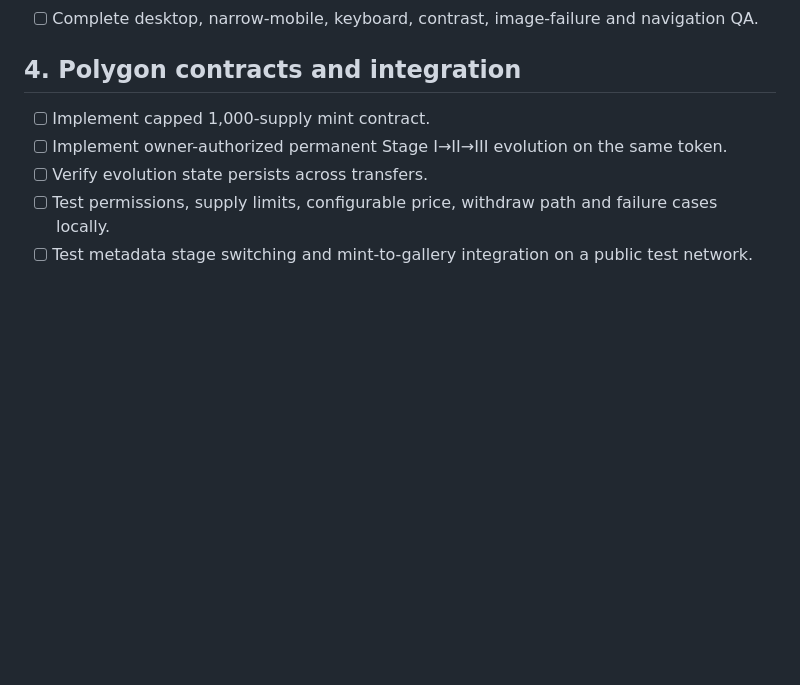
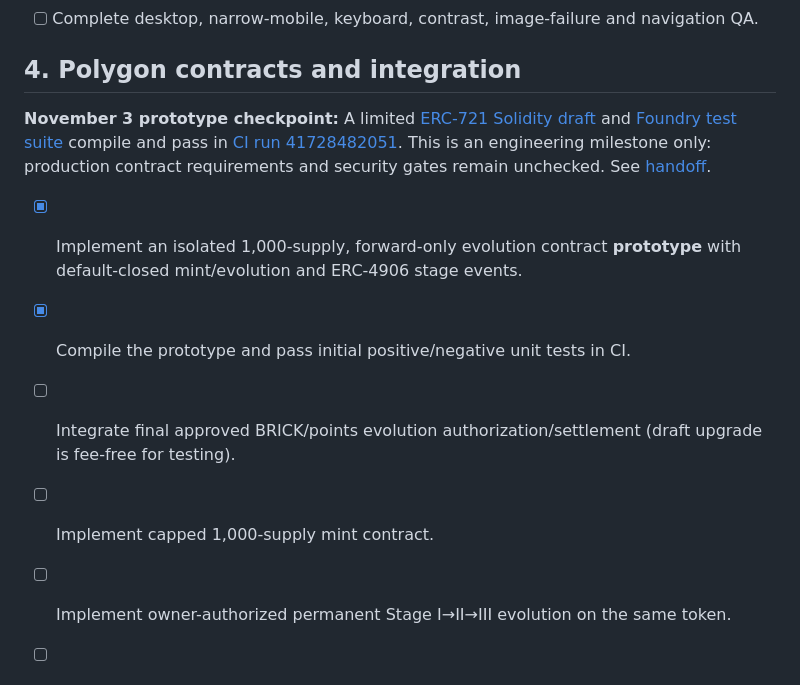
Before and after one commit to hubcityhubcity/BuildinZ, a Markdown page: design/LAUNCH_CHECKLIST.md, the part around the change. Rendered like a GitHub page; blank space fills up the shorter version.

Commit message:
Update launch checklist with verified prototype milestone and open production gates

```diff
--- a/design/LAUNCH_CHECKLIST.md
+++ b/design/LAUNCH_CHECKLIST.md
@@ -42,6 +42,12 @@ Canonical checklist recorded October 31, 2026 (America/Chicago). A checked item
 
 ## 4. Polygon contracts and integration
 
+**November 3 prototype checkpoint:** A limited [ERC-721 Solidity draft](../contracts/BuildinZGenesis.sol) and [Foundry test suite](../test/BuildinZGenesis.t.sol) compile and pass in [CI run 41728482051](https://github.com/hubcityhubcity/BuildinZ/actions/runs/41728482051). This is an engineering milestone only: production contract requirements and security gates remain unchecked. See [handoff](POLYGON_CONTRACT_PROTOTYPE_HANDOFF.md).
+
+- [x] Implement an isolated 1,000-supply, forward-only evolution contract **prototype** with default-closed mint/evolution and ERC-4906 stage events.
+- [x] Compile the prototype and pass initial positive/negative unit tests in CI.
+- [ ] Integrate final approved BRICK/points evolution authorization/settlement (draft upgrade is fee-free for testing).
+
 - [ ] Implement capped 1,000-supply mint contract.
 - [ ] Implement owner-authorized permanent Stage I→II→III evolution on the same token.
 - [ ] Verify evolution state persists across transfers.
```
